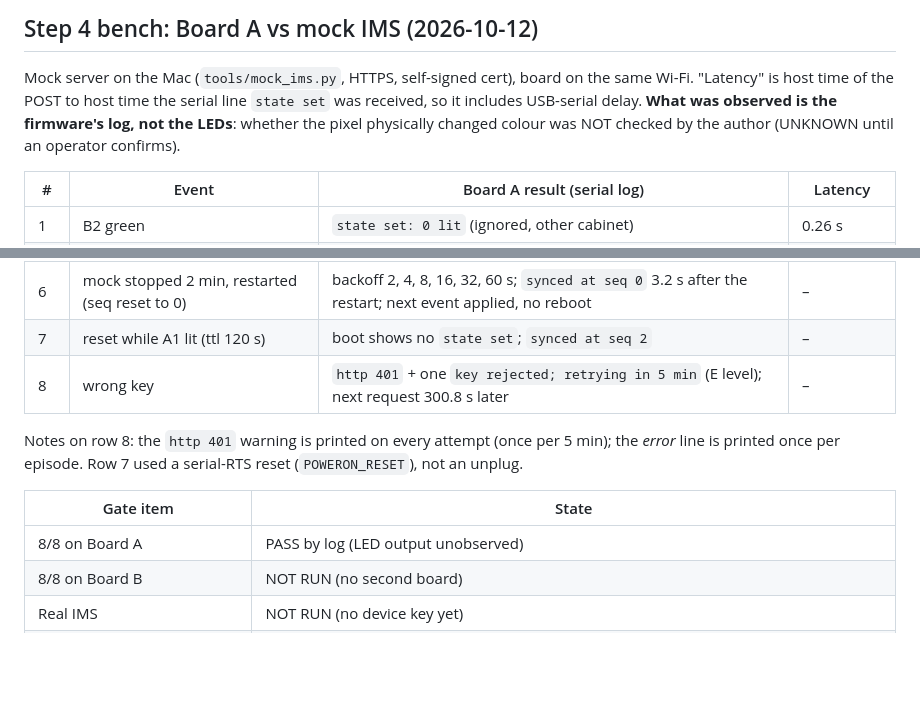
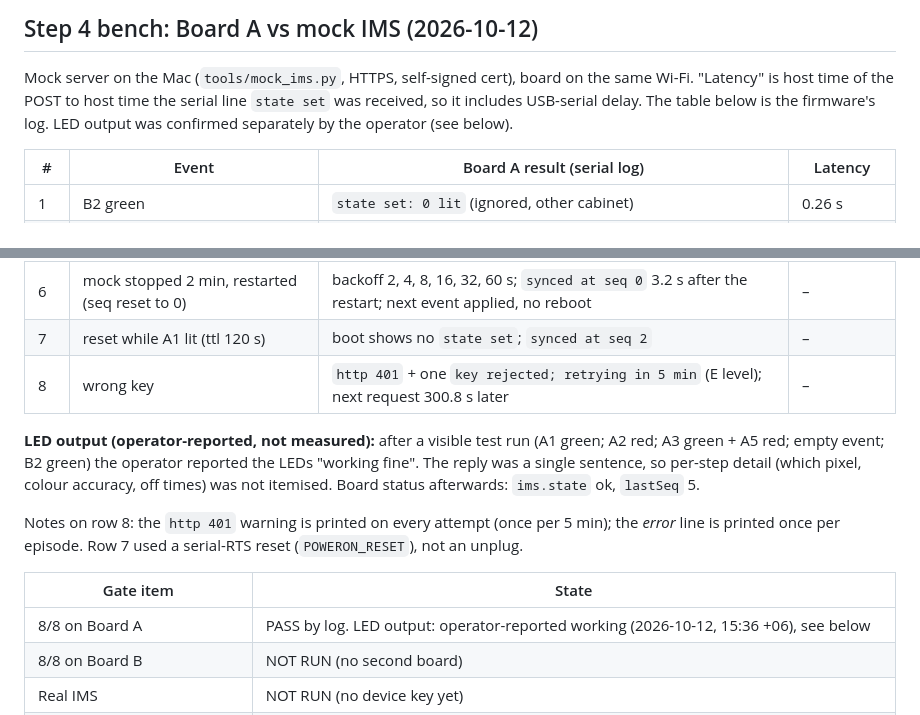
Before and after one commit to RedwanRifat07/esp32-neopixel, a Markdown page: README.md, 2 parts joined by grey strips. GitHub-like rendering; blank space fills up the shorter version.

Commit message:
docs: record operator confirmation of LED output on Board A
Co-Authored-By: Claude Sonnet 5.5 <noreply@anthropic.com>

```diff
--- a/README.md
+++ b/README.md
@@ -180,8 +180,7 @@ All suites were run and pass (Python: 16 env-tool + 13 mock-IMS tests; C: `led_c
 
 Mock server on the Mac (`tools/mock_ims.py`, HTTPS, self-signed cert), board on the same Wi-Fi. "Latency" is
 host time of the POST to host time the serial line `state set` was received, so it includes USB-serial delay.
-**What was observed is the firmware's log, not the LEDs**: whether the pixel physically changed colour was NOT
-checked by the author (UNKNOWN until an operator confirms).
+The table below is the firmware's log. LED output was confirmed separately by the operator (see below).
 
 | # | Event | Board A result (serial log) | Latency |
 |---|---|---|---|
@@ -195,12 +194,16 @@ checked by the author (UNKNOWN until an operator confirms).
 | 7 | reset while A1 lit (ttl 120 s) | boot shows no `state set`; `synced at seq 2` | – |
 | 8 | wrong key | `http 401` + one `key rejected; retrying in 5 min` (E level); next request 300.8 s later | – |
 
+**LED output (operator-reported, not measured):** after a visible test run (A1 green; A2 red; A3 green + A5 red;
+empty event; B2 green) the operator reported the LEDs "working fine". The reply was a single sentence, so per-step
+detail (which pixel, colour accuracy, off times) was not itemised. Board status afterwards: `ims.state` ok, `lastSeq` 5.
+
 Notes on row 8: the `http 401` warning is printed on every attempt (once per 5 min); the *error* line is printed once per episode.
 Row 7 used a serial-RTS reset (`POWERON_RESET`), not an unplug.
 
 | Gate item | State |
 |---|---|
-| 8/8 on Board A | PASS by log (LED output unobserved) |
+| 8/8 on Board A | PASS by log. LED output: operator-reported working (2026-10-12, 15:36 +06), see below |
 | 8/8 on Board B | NOT RUN (no second board) |
 | Real IMS | NOT RUN (no device key yet) |
 | Overnight soak, heap every 10 min | NOT RUN |
```
